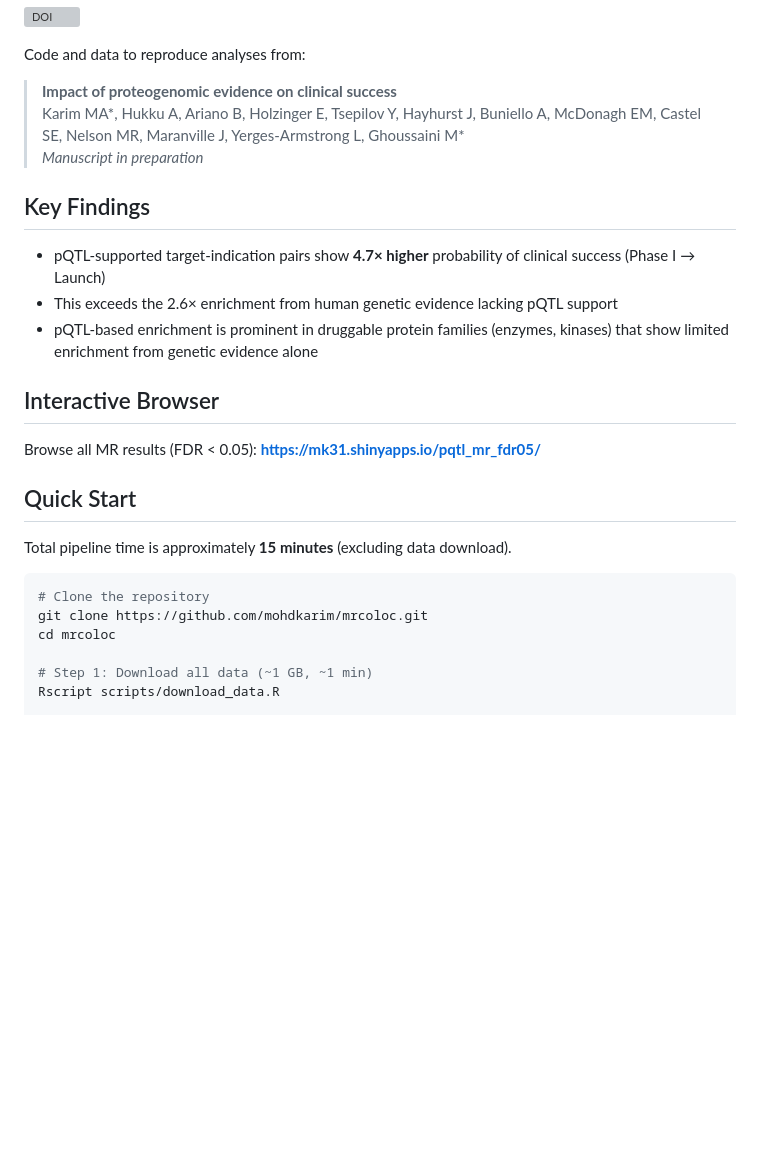
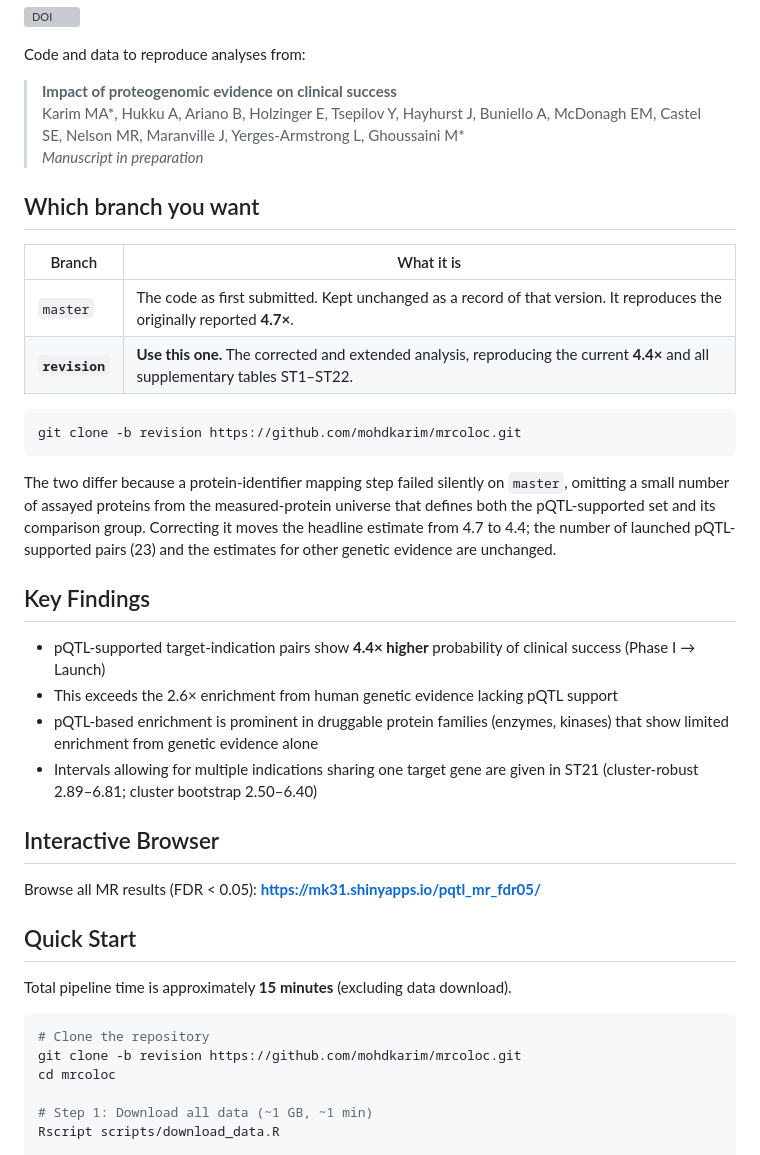
Before and after one commit to mohdkarim/mrcoloc, a Markdown page: README.md, the part around the change. GitHub-like rendering; blank space fills up the shorter version; grey boxes are pictures that could not be loaded.

Commit message:
README: state which branch reproduces the paper, and correct the headline
The README was byte-identical on master and revision and gave the headline as
4.7x, so the branch that reproduces 4.4x advertised the superseded number, and
the Quick Start cloned the default branch.

Adds a table saying plainly that master is the as-submitted record and revision
is the one to use, explains in two sentences why they differ, and changes both
clone commands to -b revision. Key Findings now gives 4.4x and points at ST21
for the intervals that allow for several indications sharing a target.

Co-Authored-By: Claude Opus 5 (1M context) <noreply@anthropic.com>

````diff
--- a/README.md
+++ b/README.md
@@ -10,11 +10,29 @@ Code and data to reproduce analyses from:
 > Karim MA*, Hukku A, Ariano B, Holzinger E, Tsepilov Y, Hayhurst J, Buniello A, McDonagh EM, Castel SE, Nelson MR, Maranville J, Yerges-Armstrong L, Ghoussaini M*
 > *Manuscript in preparation*
 
+## Which branch you want
+
+| Branch | What it is |
+|---|---|
+| `master` | The code as first submitted. Kept unchanged as a record of that version. It reproduces the originally reported **4.7×**. |
+| **`revision`** | **Use this one.** The corrected and extended analysis, reproducing the current **4.4×** and all supplementary tables ST1–ST22. |
+
+```bash
+git clone -b revision https://github.com/mohdkarim/mrcoloc.git
+```
+
+The two differ because a protein-identifier mapping step failed silently on `master`,
+omitting a small number of assayed proteins from the measured-protein universe that
+defines both the pQTL-supported set and its comparison group. Correcting it moves the
+headline estimate from 4.7 to 4.4; the number of launched pQTL-supported pairs (23) and
+the estimates for other genetic evidence are unchanged.
+
 ## Key Findings
 
-- pQTL-supported target-indication pairs show **4.7× higher** probability of clinical success (Phase I → Launch)
+- pQTL-supported target-indication pairs show **4.4× higher** probability of clinical success (Phase I → Launch)
 - This exceeds the 2.6× enrichment from human genetic evidence lacking pQTL support
 - pQTL-based enrichment is prominent in druggable protein families (enzymes, kinases) that show limited enrichment from genetic evidence alone
+- Intervals allowing for multiple indications sharing one target gene are given in ST21 (cluster-robust 2.89–6.81; cluster bootstrap 2.50–6.40)
 
 ## Interactive Browser
 
@@ -26,7 +44,7 @@ Total pipeline time is approximately **15 minutes** (excluding data download).
 
 ```bash
 # Clone the repository
-git clone https://github.com/mohdkarim/mrcoloc.git
+git clone -b revision https://github.com/mohdkarim/mrcoloc.git
 cd mrcoloc
 
 # Step 1: Download all data (~1 GB, ~1 min)
````
